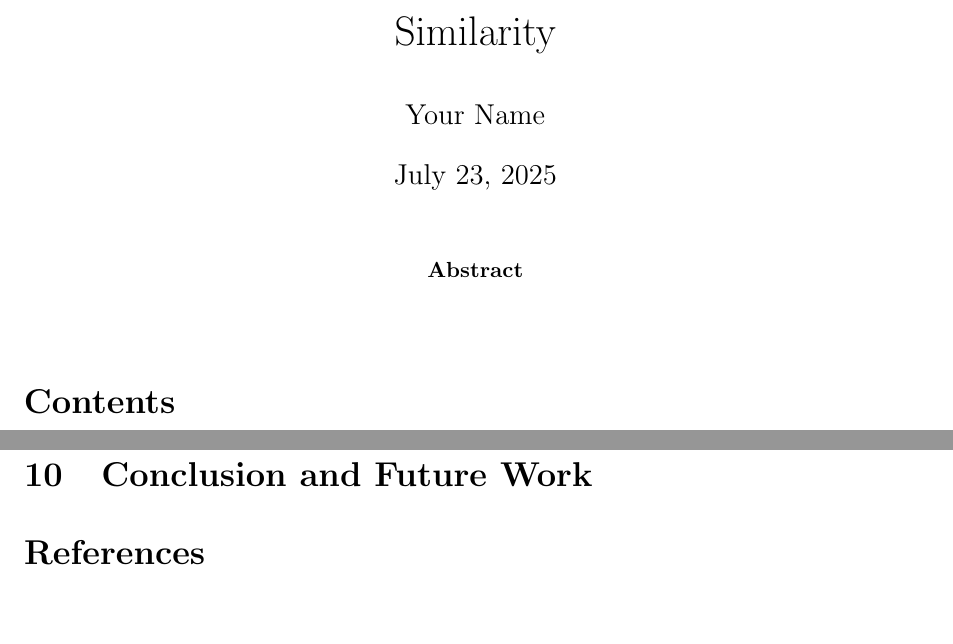
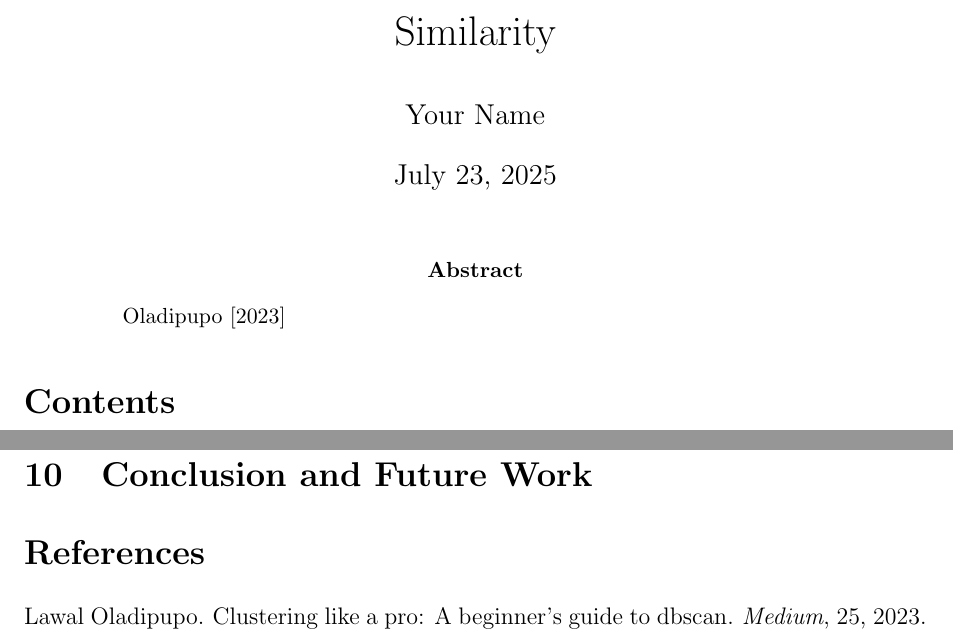
Before and after one commit to achrafsoltani/bookstore-dbscan-clustering-cosine-similarity, a LaTeX paper (template_Article.tex, which reads references.bib): two parts of pages 1 and 9 of 9, joined at a grey line, cut so that both start at the same text. Compiled offline with pdfLaTeX.

Commit message:
add bibliography reference example

```diff
--- a/references.bib
+++ b/references.bib
@@ -1 +1,7 @@
-\ref{https://medium.com/@sachinsoni600517/clustering-like-a-pro-a-beginners-guide-to-dbscan-6c8274c362c4}
+@article{clusteringlikeapro,
+    title={Clustering Like a Pro: A Beginner’s Guide to DBSCAN},
+    author={Lawal Oladipupo},
+    journal={Medium},
+    volume={25},
+    year={2023}
+}
--- a/template_Article.tex
+++ b/template_Article.tex
@@ -23,6 +23,7 @@
 
 	\begin{abstract}
 		\input{sections/abstract}
+		~\cite{clusteringlikeapro}
 	\end{abstract}
 
 	\tableofcontents
```
